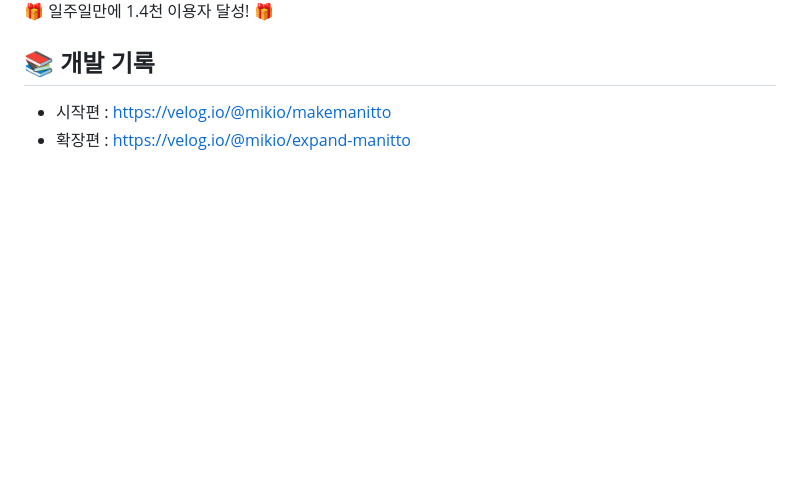
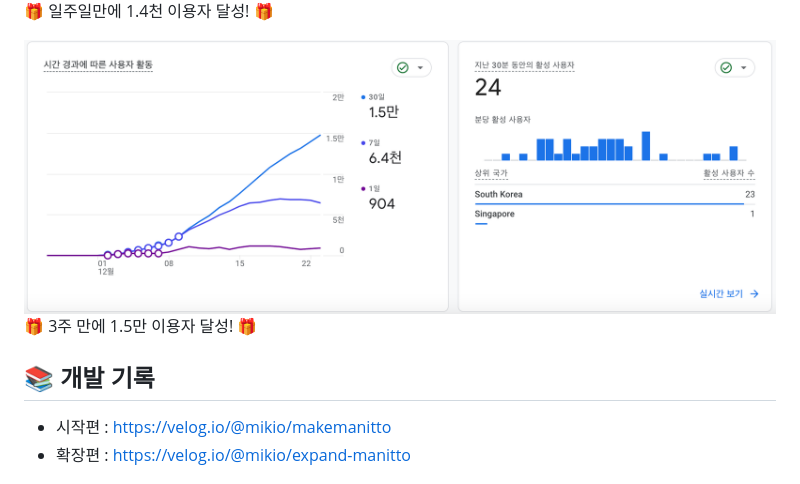
Before and after one commit to ManittoMaker/Manitto-FE, a Markdown page: README.md, the part around the change. Drawn GitHub-style; pictures changed too: docs/images/tenthousand.png (added); blank space fills up the shorter version.

Commit message:
Add: README.MD 수정

```diff
--- a/README.md
+++ b/README.md
@@ -6,6 +6,9 @@
 
 ![1.4천 이용자 달성](docs/images/thousand.png)
 🎁 일주일만에 1.4천 이용자 달성! 🎁
+
+![1.5만 이용자 달성](docs/images/tenthousand.png)
+🎁 3주 만에 1.5만 이용자 달성! 🎁
 
 ## 📚 개발 기록
 
```
Also changed, not shown: 1 other file.
